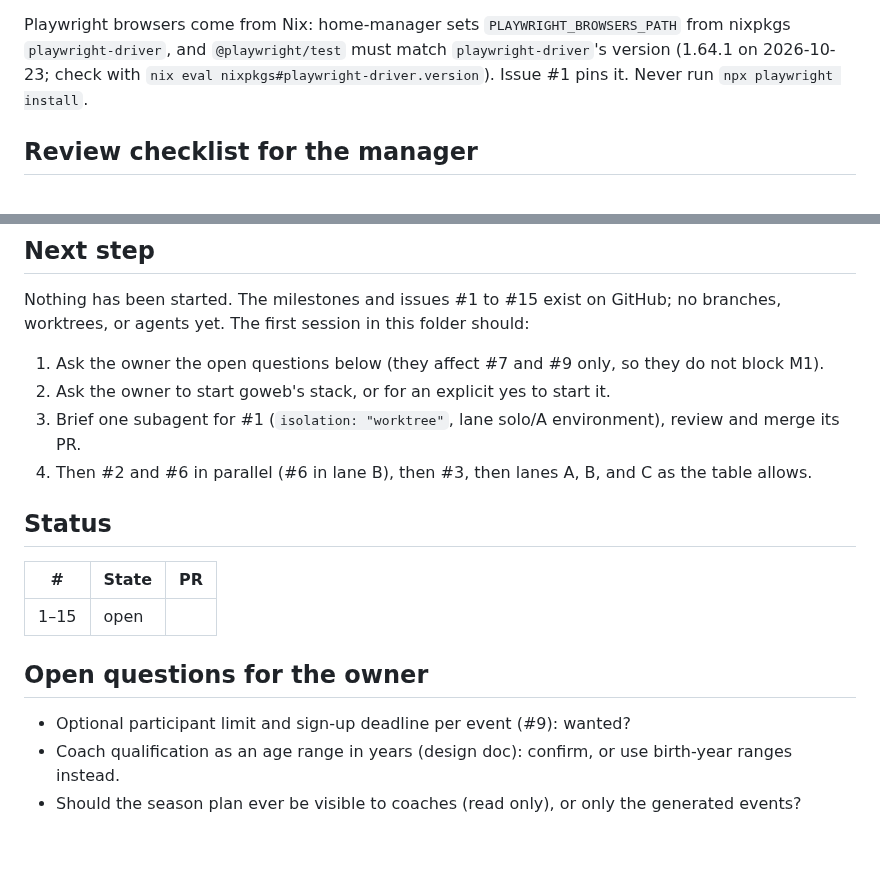
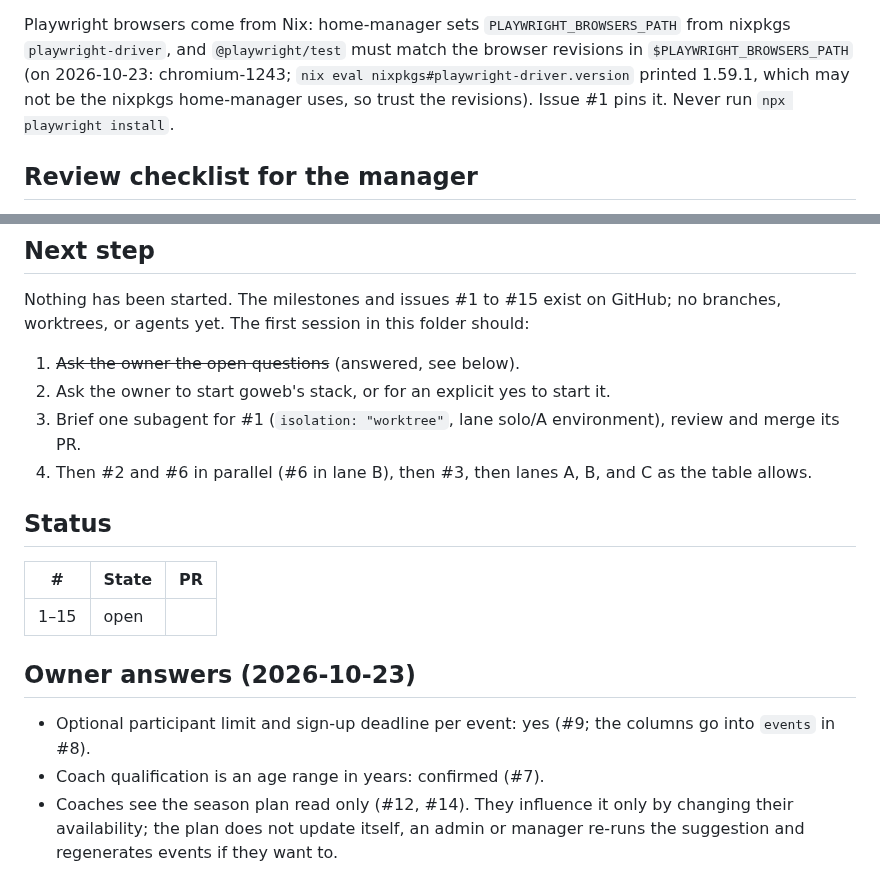
Before and after one commit to tewecske/calbooker, a Markdown page: docs/plan.md, 2 parts joined by grey strips. Drawn GitHub-style; blank space fills up the shorter version.

```diff
--- a/docs/plan.md
+++ b/docs/plan.md
@@ -111,8 +111,10 @@ from it; check its printed `.env.local` values.
 
 Playwright browsers come from Nix: home-manager sets
 `PLAYWRIGHT_BROWSERS_PATH` from nixpkgs `playwright-driver`, and
-`@playwright/test` must match `playwright-driver`'s version (1.64.1 on
-2026-10-23; check with `nix eval nixpkgs#playwright-driver.version`). Issue #1
+`@playwright/test` must match the browser revisions in
+`$PLAYWRIGHT_BROWSERS_PATH` (on 2026-10-23: chromium-1243; `nix eval
+nixpkgs#playwright-driver.version` printed 1.59.1, which may not be the
+nixpkgs home-manager uses, so trust the revisions). Issue #1
 pins it. Never run `npx playwright install`.
 
 ## Review checklist for the manager
@@ -133,8 +135,7 @@ Nothing has been started. The milestones and issues #1 to #15 exist on
 GitHub; no branches, worktrees, or agents yet. The first session in this
 folder should:
 
-1. Ask the owner the open questions below (they affect #7 and #9 only, so
-   they do not block M1).
+1. ~~Ask the owner the open questions~~ (answered, see below).
 2. Ask the owner to start goweb's stack, or for an explicit yes to start it.
 3. Brief one subagent for #1 (`isolation: "worktree"`, lane solo/A
    environment), review and merge its PR.
@@ -147,10 +148,11 @@ folder should:
 | --- | --- | --- |
 | 1–15 | open | |
 
-## Open questions for the owner
+## Owner answers (2026-10-23)
 
-- Optional participant limit and sign-up deadline per event (#9): wanted?
-- Coach qualification as an age range in years (design doc): confirm, or use
-  birth-year ranges instead.
-- Should the season plan ever be visible to coaches (read only), or only the
-  generated events?
+- Optional participant limit and sign-up deadline per event: yes (#9; the
+  columns go into `events` in #8).
+- Coach qualification is an age range in years: confirmed (#7).
+- Coaches see the season plan read only (#12, #14). They influence it only by
+  changing their availability; the plan does not update itself, an admin or
+  manager re-runs the suggestion and regenerates events if they want to.
```
Also changed, not shown: docs/design/booking.md (+4 -3 lines).
